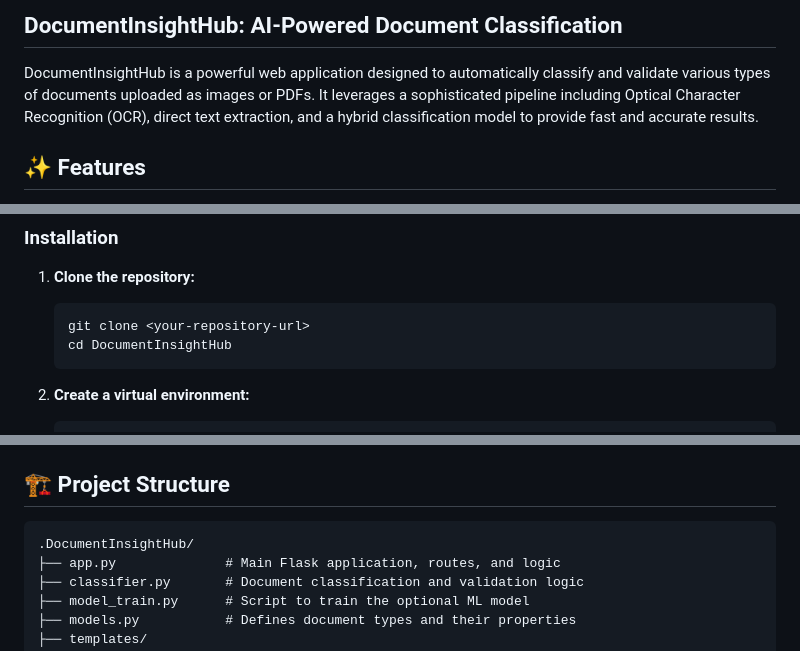
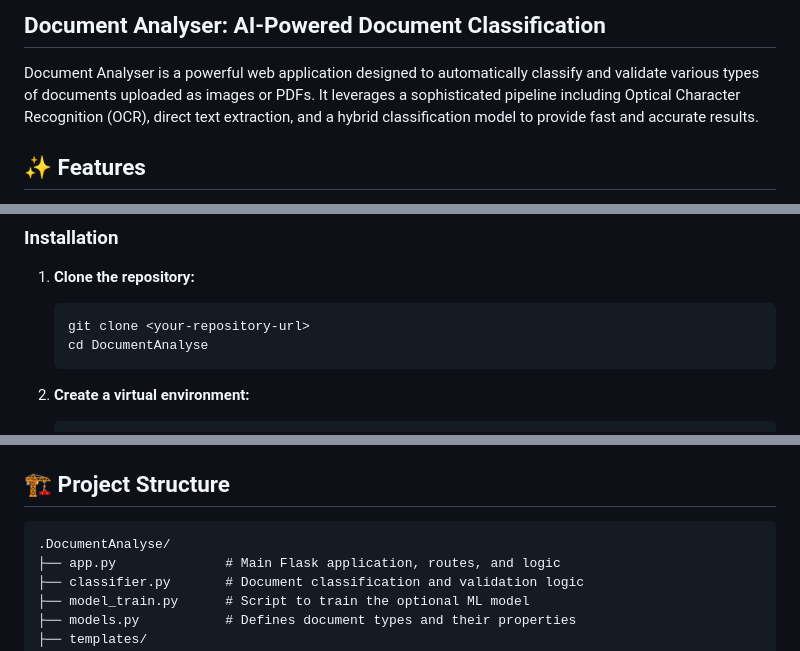
Before and after one commit to nikunjraykundlia/DocumentAnalyse, a Markdown page: README.md, 3 parts joined by grey strips. Rendered like a GitHub page.

````diff
--- a/README.md
+++ b/README.md
@@ -1,6 +1,6 @@
-## DocumentInsightHub: AI-Powered Document Classification
+## Document Analyser: AI-Powered Document Classification
 
-DocumentInsightHub is a powerful web application designed to automatically classify and validate various types of documents uploaded as images or PDFs. It leverages a sophisticated pipeline including Optical Character Recognition (OCR), direct text extraction, and a hybrid classification model to provide fast and accurate results.
+Document Analyser is a powerful web application designed to automatically classify and validate various types of documents uploaded as images or PDFs. It leverages a sophisticated pipeline including Optical Character Recognition (OCR), direct text extraction, and a hybrid classification model to provide fast and accurate results.
 
 ## ✨ Features
 
@@ -31,7 +31,7 @@ You need to have the following installed on your system:
 1.  **Clone the repository:**
     ```bash
     git clone <your-repository-url>
-    cd DocumentInsightHub
+    cd DocumentAnalyse
     ```
 
 2.  **Create a virtual environment:**
@@ -92,7 +92,7 @@ The application's behavior can be configured through the `.env` file and constan
 ## 🏗️ Project Structure
 
 ```
-.DocumentInsightHub/
+.DocumentAnalyse/
 ├── app.py              # Main Flask application, routes, and logic
 ├── classifier.py       # Document classification and validation logic
 ├── model_train.py      # Script to train the optional ML model
````
